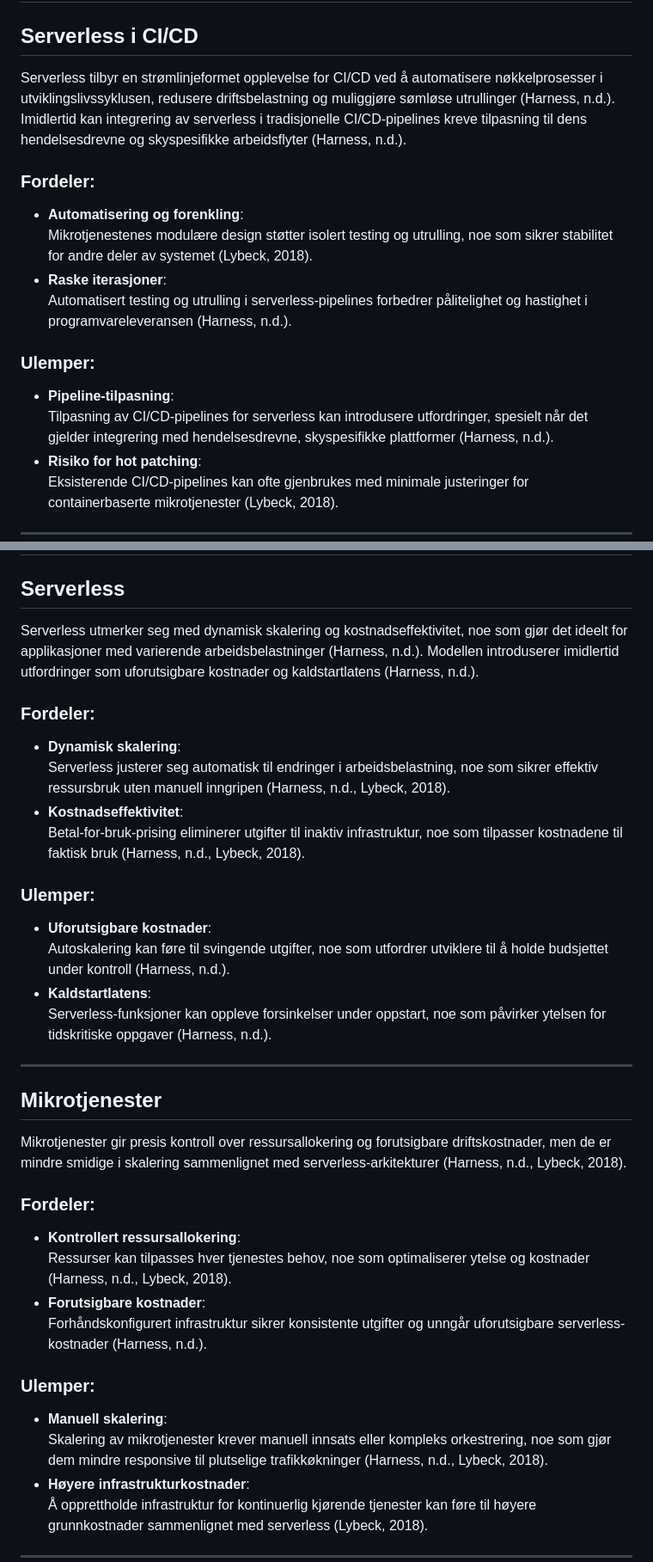
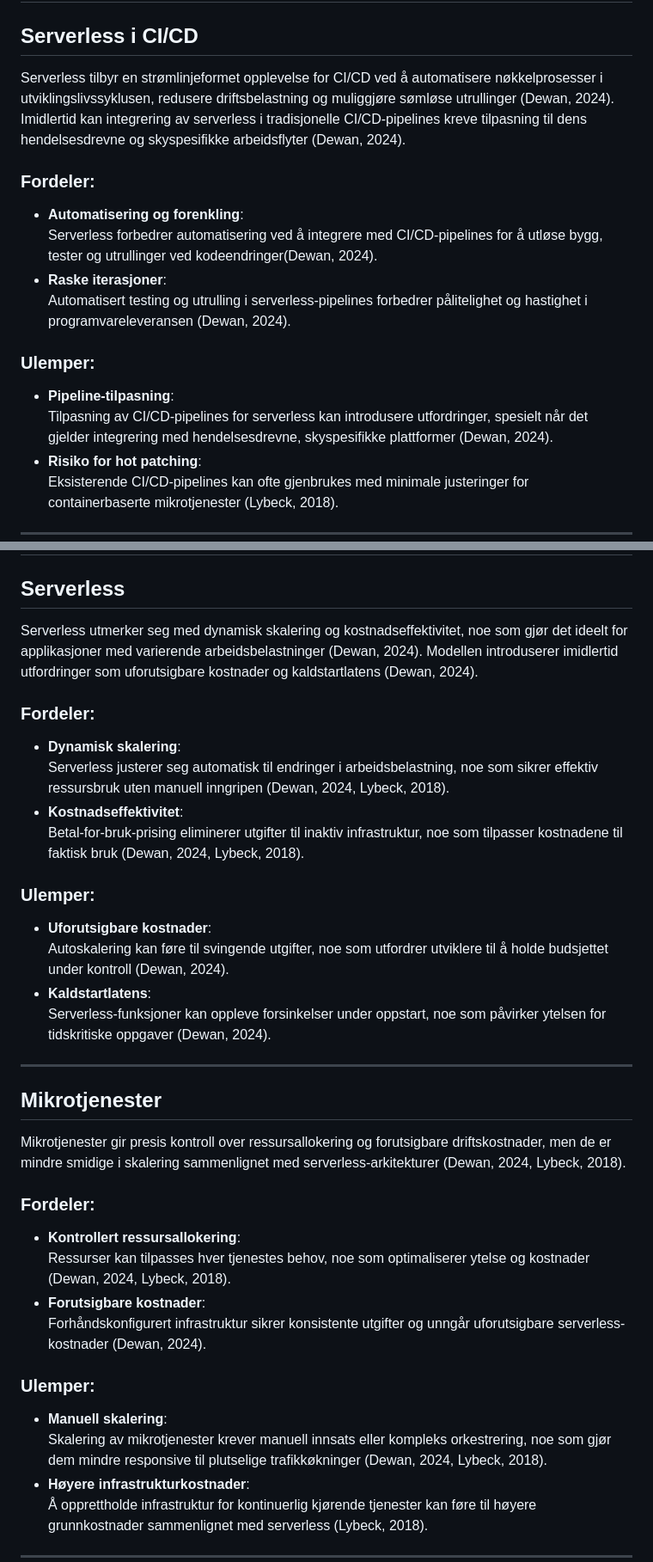
Before and after one commit to EzzoAli/devops-exam-26, a Markdown page: README.md, 2 parts joined by grey strips. Shown: that part at 86% size. Rendered like a GitHub page.

```diff
--- a/README.md
+++ b/README.md
@@ -194,17 +194,17 @@ aws lambda update-event-source-mapping \
 
 ## Serverless i CI/CD
 
-Serverless tilbyr en strømlinjeformet opplevelse for CI/CD ved å automatisere nøkkelprosesser i utviklingslivssyklusen, redusere driftsbelastning og muliggjøre sømløse utrullinger (Harness, n.d.). Imidlertid kan integrering av serverless i tradisjonelle CI/CD-pipelines kreve tilpasning til dens hendelsesdrevne og skyspesifikke arbeidsflyter (Harness, n.d.).
+Serverless tilbyr en strømlinjeformet opplevelse for CI/CD ved å automatisere nøkkelprosesser i utviklingslivssyklusen, redusere driftsbelastning og muliggjøre sømløse utrullinger (Dewan, 2024). Imidlertid kan integrering av serverless i tradisjonelle CI/CD-pipelines kreve tilpasning til dens hendelsesdrevne og skyspesifikke arbeidsflyter (Dewan, 2024).
 
 ### Fordeler:
 - **Automatisering og forenkling**:
-  Mikrotjenestenes modulære design støtter isolert testing og utrulling, noe som sikrer stabilitet for andre deler av systemet (Lybeck, 2018).
+  Serverless forbedrer automatisering ved å integrere med CI/CD-pipelines for å utløse bygg, tester og utrullinger ved kodeendringer(Dewan, 2024).
 - **Raske iterasjoner**:
-  Automatisert testing og utrulling i serverless-pipelines forbedrer pålitelighet og hastighet i programvareleveransen (Harness, n.d.).
+  Automatisert testing og utrulling i serverless-pipelines forbedrer pålitelighet og hastighet i programvareleveransen (Dewan, 2024).
 
 ### Ulemper:
 - **Pipeline-tilpasning**:
-  Tilpasning av CI/CD-pipelines for serverless kan introdusere utfordringer, spesielt når det gjelder integrering med hendelsesdrevne, skyspesifikke plattformer (Harness, n.d.).
+  Tilpasning av CI/CD-pipelines for serverless kan introdusere utfordringer, spesielt når det gjelder integrering med hendelsesdrevne, skyspesifikke plattformer (Dewan, 2024).
 - **Risiko for hot patching**:
   Eksisterende CI/CD-pipelines kan ofte gjenbrukes med minimale justeringer for containerbaserte mikrotjenester (Lybeck, 2018).
 
@@ -278,35 +270,35 @@ Mikrotjenester er modulære og uavhengige, noe som gir mer strukturert overvåkn
 
 ## Serverless
 
-Serverless utmerker seg med dynamisk skalering og kostnadseffektivitet, noe som gjør det ideelt for applikasjoner med varierende arbeidsbelastninger (Harness, n.d.). Modellen introduserer imidlertid utfordringer som uforutsigbare kostnader og kaldstartlatens (Harness, n.d.).
+Serverless utmerker seg med dynamisk skalering og kostnadseffektivitet, noe som gjør det ideelt for applikasjoner med varierende arbeidsbelastninger (Dewan, 2024). Modellen introduserer imidlertid utfordringer som uforutsigbare kostnader og kaldstartlatens (Dewan, 2024).
 
 ### Fordeler:
 - **Dynamisk skalering**:
-  Serverless justerer seg automatisk til endringer i arbeidsbelastning, noe som sikrer effektiv ressursbruk uten manuell inngripen (Harness, n.d., Lybeck, 2018).
+  Serverless justerer seg automatisk til endringer i arbeidsbelastning, noe som sikrer effektiv ressursbruk uten manuell inngripen (Dewan, 2024, Lybeck, 2018).
 - **Kostnadseffektivitet**:
-  Betal-for-bruk-prising eliminerer utgifter til inaktiv infrastruktur, noe som tilpasser kostnadene til faktisk bruk (Harness, n.d., Lybeck, 2018).
+  Betal-for-bruk-prising eliminerer utgifter til inaktiv infrastruktur, noe som tilpasser kostnadene til faktisk bruk (Dewan, 2024, Lybeck, 2018).
 
 ### Ulemper:
 - **Uforutsigbare kostnader**:
-  Autoskalering kan føre til svingende utgifter, noe som utfordrer utviklere til å holde budsjettet under kontroll (Harness, n.d.).
+  Autoskalering kan føre til svingende utgifter, noe som utfordrer utviklere til å holde budsjettet under kontroll (Dewan, 2024).
 - **Kaldstartlatens**:
-  Serverless-funksjoner kan oppleve forsinkelser under oppstart, noe som påvirker ytelsen for tidskritiske oppgaver (Harness, n.d.).
+  Serverless-funksjoner kan oppleve forsinkelser under oppstart, noe som påvirker ytelsen for tidskritiske oppgaver (Dewan, 2024).
 
 ---
 
 ## Mikrotjenester
 
-Mikrotjenester gir presis kontroll over ressursallokering og forutsigbare driftskostnader, men de er mindre smidige i skalering sammenlignet med serverless-arkitekturer (Harness, n.d., Lybeck, 2018).
+Mikrotjenester gir presis kontroll over ressursallokering og forutsigbare driftskostnader, men de er mindre smidige i skalering sammenlignet med serverless-arkitekturer (Dewan, 2024, Lybeck, 2018).
 
 ### Fordeler:
 - **Kontrollert ressursallokering**:
-  Ressurser kan tilpasses hver tjenestes behov, noe som optimaliserer ytelse og kostnader (Harness, n.d., Lybeck, 2018).
+  Ressurser kan tilpasses hver tjenestes behov, noe som optimaliserer ytelse og kostnader (Dewan, 2024, Lybeck, 2018).
 - **Forutsigbare kostnader**:
-  Forhåndskonfigurert infrastruktur sikrer konsistente utgifter og unngår uforutsigbare serverless-kostnader (Harness, n.d.).
+  Forhåndskonfigurert infrastruktur sikrer konsistente utgifter og unngår uforutsigbare serverless-kostnader (Dewan, 2024).
 
 ### Ulemper:
 - **Manuell skalering**:
-  Skalering av mikrotjenester krever manuell innsats eller kompleks orkestrering, noe som gjør dem mindre responsive til plutselige trafikkøkninger (Harness, n.d., Lybeck, 2018).
+  Skalering av mikrotjenester krever manuell innsats eller kompleks orkestrering, noe som gjør dem mindre responsive til plutselige trafikkøkninger (Dewan, 2024, Lybeck, 2018).
 - **Høyere infrastrukturkostnader**:
   Å opprettholde infrastruktur for kontinuerlig kjørende tjenester kan føre til høyere grunnkostnader sammenlignet med serverless (Lybeck, 2018).
 
```
Also changed, not shown: other parts of README.md (+3 -11 lines).
